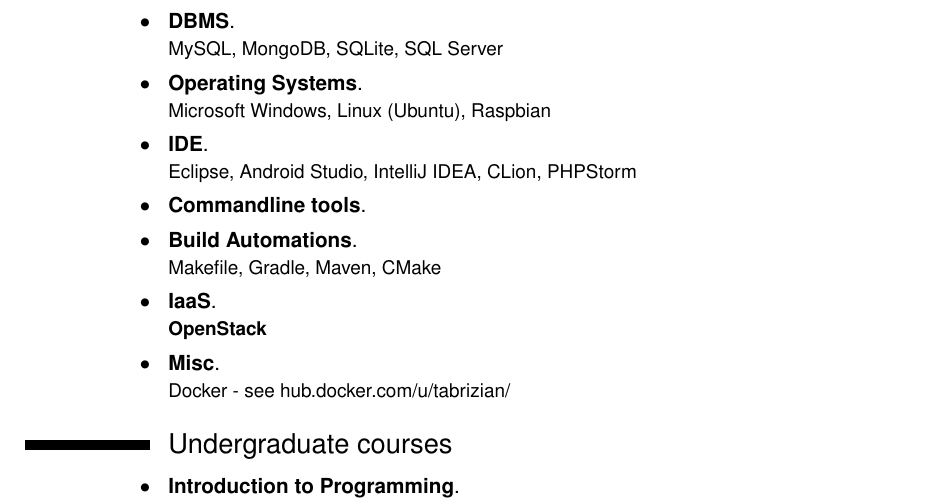
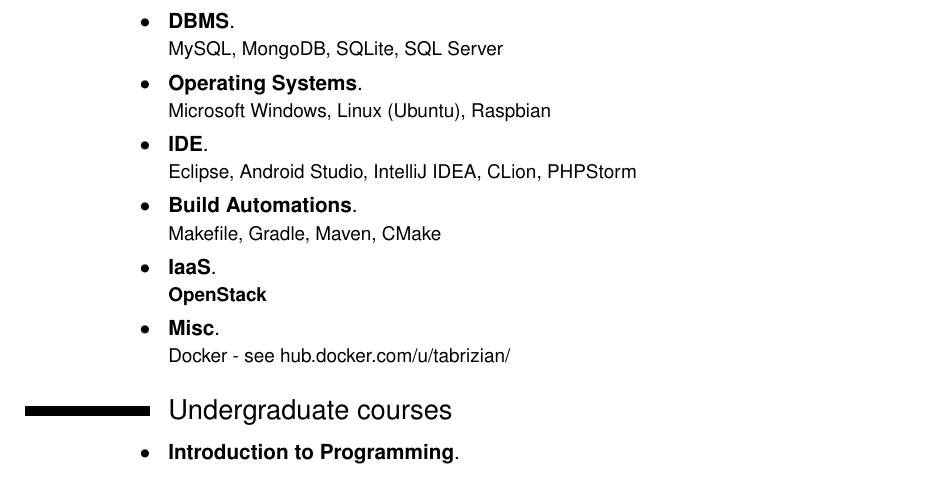
Before and after one commit to Tabrizian/tabrizian.github.io, a LaTeX CV (docs/CV/CV.tex): part of page 3 of 4, cut so that both start at the same text. Compiled offline with pdfLaTeX.

Commit message:
Remove command line tools

```diff
--- a/docs/CV/CV.tex
+++ b/docs/CV/CV.tex
@@ -145,8 +145,6 @@
 
     \cventry{$\bullet$}{IDE}{}{}{}{Eclipse, Android Studio, IntelliJ IDEA, CLion, PHPStorm}
 
-    \cventry{$\bullet$}{Commandline tools}{}{}{}{}
-
     \cventry{$\bullet$}{Build Automations}{}{}{}{Makefile, Gradle, Maven, CMake}
 
     \cventry{$\bullet$}{IaaS}{}{}{}{\textbf{OpenStack}}
```
